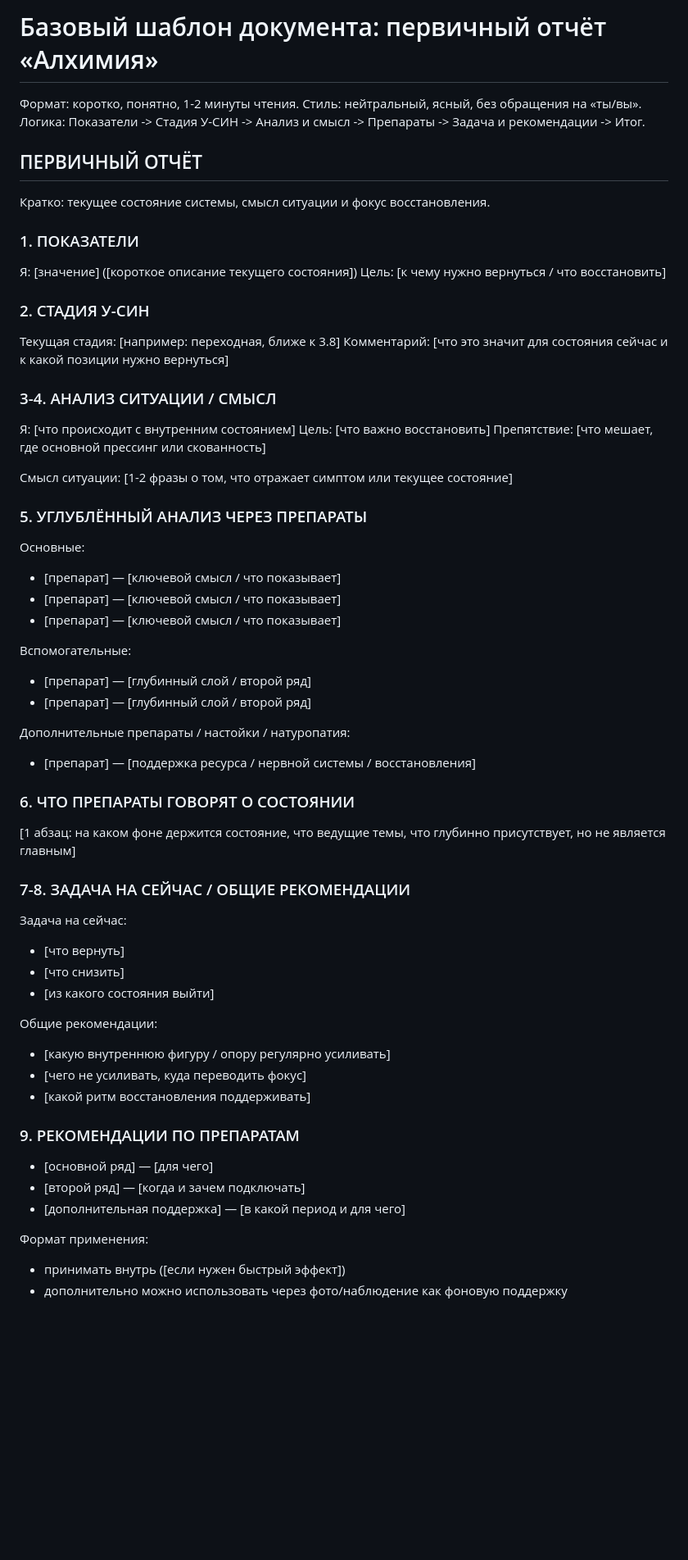
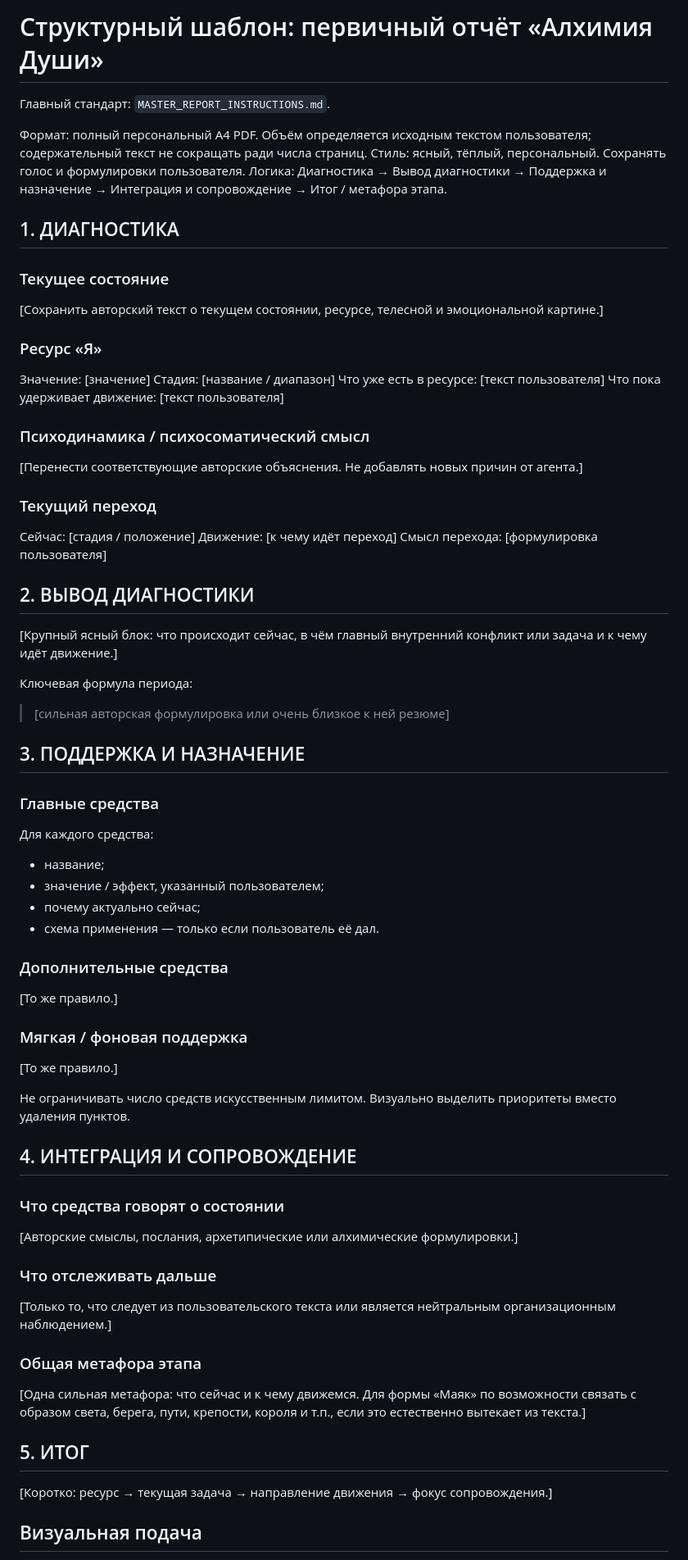
Before and after one commit to andylitvinov-design/dao-usin-bach-report-kit, a Markdown page: Шаблон первичного отчета Алхимия.md, the part around one of its changes. Shown at 82% size. GitHub-like rendering; blank space fills up the shorter version.

Commit message:
Align primary Alchemy template with full-text PDF standard

```diff
--- a/Шаблон первичного отчета Алхимия.md
+++ b/Шаблон первичного отчета Алхимия.md
@@ -1,69 +1,68 @@
-# Базовый шаблон документа: первичный отчёт «Алхимия»
+# Структурный шаблон: первичный отчёт «Алхимия Души»
 
-Формат: коротко, понятно, 1-2 минуты чтения.
-Стиль: нейтральный, ясный, без обращения на «ты/вы».
-Логика: Показатели -> Стадия У-СИН -> Анализ и смысл -> Препараты -> Задача и рекомендации -> Итог.
+Главный стандарт: `MASTER_REPORT_INSTRUCTIONS.md`.
 
-## ПЕРВИЧНЫЙ ОТЧЁТ
+Формат: полный персональный A4 PDF. Объём определяется исходным текстом пользователя; содержательный текст не сокращать ради числа страниц.
+Стиль: ясный, тёплый, персональный. Сохранять голос и формулировки пользователя.
+Логика: Диагностика → Вывод диагностики → Поддержка и назначение → Интеграция и сопровождение → Итог / метафора этапа.
 
-Кратко: текущее состояние системы, смысл ситуации и фокус восстановления.
+## 1. ДИАГНОСТИКА
 
-### 1. ПОКАЗАТЕЛИ
+### Текущее состояние
+[Сохранить авторский текст о текущем состоянии, ресурсе, телесной и эмоциональной картине.]
 
-Я: [значение] ([короткое описание текущего состояния])
-Цель: [к чему нужно вернуться / что восстановить]
+### Ресурс «Я»
+Значение: [значение]
+Стадия: [название / диапазон]
+Что уже есть в ресурсе: [текст пользователя]
+Что пока удерживает движение: [текст пользователя]
 
-### 2. СТАДИЯ У-СИН
+### Психодинамика / психосоматический смысл
+[Перенести соответствующие авторские объяснения. Не добавлять новых причин от агента.]
 
-Текущая стадия: [например: переходная, ближе к 3.8]
-Комментарий: [что это значит для состояния сейчас и к какой позиции нужно вернуться]
+### Текущий переход
+Сейчас: [стадия / положение]
+Движение: [к чему идёт переход]
+Смысл перехода: [формулировка пользователя]
 
-### 3-4. АНАЛИЗ СИТУАЦИИ / СМЫСЛ
+## 2. ВЫВОД ДИАГНОСТИКИ
 
-Я: [что происходит с внутренним состоянием]
-Цель: [что важно восстановить]
-Препятствие: [что мешает, где основной прессинг или скованность]
+[Крупный ясный блок: что происходит сейчас, в чём главный внутренний конфликт или задача и к чему идёт движение.]
 
-Смысл ситуации:
-[1-2 фразы о том, что отражает симптом или текущее состояние]
+Ключевая формула периода:
+> [сильная авторская формулировка или очень близкое к ней резюме]
 
-### 5. УГЛУБЛЁННЫЙ АНАЛИЗ ЧЕРЕЗ ПРЕПАРАТЫ
+## 3. ПОДДЕРЖКА И НАЗНАЧЕНИЕ
 
-Основные:
-- [препарат] — [ключевой смысл / что показывает]
-- [препарат] — [ключевой смысл / что показывает]
-- [препарат] — [ключевой смысл / что показывает]
+### Главные средства
+Для каждого средства:
+- название;
+- значение / эффект, указанный пользователем;
+- почему актуально сейчас;
+- схема применения — только если пользователь её дал.
 
-Вспомогательные:
-- [препарат] — [глубинный слой / второй ряд]
-- [препарат] — [глубинный слой / второй ряд]
+### Дополнительные средства
+[То же правило.]
 
-Дополнительные препараты / настойки / натуропатия:
-- [препарат] — [поддержка ресурса / нервной системы / восстановления]
+### Мягкая / фоновая поддержка
+[То же правило.]
 
-### 6. ЧТО ПРЕПАРАТЫ ГОВОРЯТ О СОСТОЯНИИ
+Не ограничивать число средств искусственным лимитом. Визуально выделить приоритеты вместо удаления пунктов.
 
-[1 абзац: на каком фоне держится состояние, что ведущие темы, что глубинно присутствует, но не является главным]
+## 4. ИНТЕГРАЦИЯ И СОПРОВОЖДЕНИЕ
 
-### 7-8. ЗАДАЧА НА СЕЙЧАС / ОБЩИЕ РЕКОМЕНДАЦИИ
+### Что средства говорят о состоянии
+[Авторские смыслы, послания, архетипические или алхимические формулировки.]
 
-Задача на сейчас:
-- [что вернуть]
-- [что снизить]
-- [из какого состояния выйти]
+### Что отслеживать дальше
+[Только то, что следует из пользовательского текста или является нейтральным организационным наблюдением.]
 
-Общие рекомендации:
-- [какую внутреннюю фигуру / опору регулярно усиливать]
-- [чего не усиливать, куда переводить фокус]
-- [какой ритм восстановления поддерживать]
+### Общая метафора этапа
+[Одна сильная метафора: что сейчас и к чему движемся. Для формы «Маяк» по возможности связать с образом света, берега, пути, крепости, короля и т.п., если это естественно вытекает из текста.]
 
-### 9. РЕКОМЕНДАЦИИ ПО ПРЕПАРАТАМ
+## 5. ИТОГ
 
-- [основной ряд] — [для чего]
-- [второй ряд] — [когда и зачем подключать]
-- [дополнительная поддержка] — [в какой период и для чего]
+[Коротко: ресурс → текущая задача → направление движения → фокус сопровождения.]
 
-Формат применения:
-- принимать внутрь ([если нужен быстрый эффект])
-- дополнительно можно использовать через фото/наблюдение как фоновую поддержку
+## Визуальная подача
 
```
Also changed, not shown: other parts of Шаблон первичного отчета Алхимия.md (+2 -5 lines).
